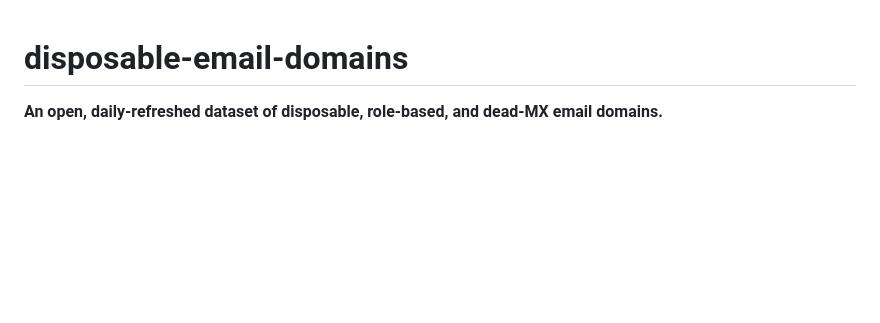
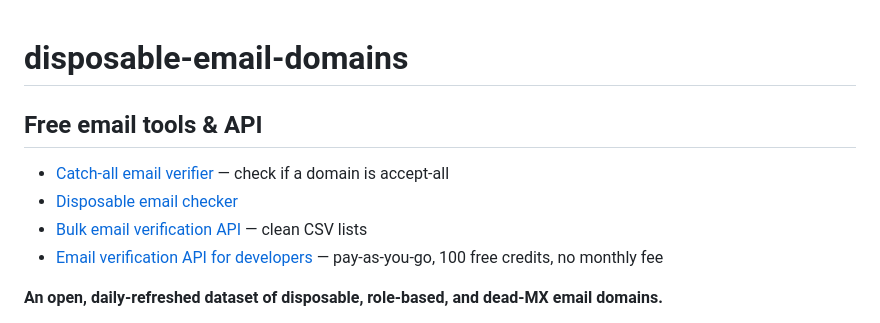
Before and after one commit to james-sib/disposable-email-domains, a Markdown page: README.md, the part around the change. Drawn GitHub-style; blank space fills up the shorter version.

Commit message:
Add free tools + API links (catch-all verifier, bulk API)

```diff
--- a/README.md
+++ b/README.md
@@ -1,4 +1,11 @@
 # disposable-email-domains
+
+## Free email tools & API
+
+- [Catch-all email verifier](https://verifly.email/tools/catch-all-checker) — check if a domain is accept-all
+- [Disposable email checker](https://verifly.email/tools/disposable-email-checker)
+- [Bulk email verification API](https://verifly.email/bulk-email-verification-api) — clean CSV lists
+- [Email verification API for developers](https://verifly.email/email-verification-api-for-developers) — pay-as-you-go, 100 free credits, no monthly fee
 
 **An open, daily-refreshed dataset of disposable, role-based, and dead-MX email domains.**
 
```
